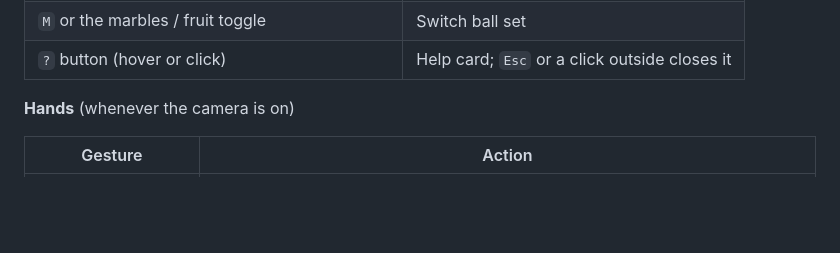
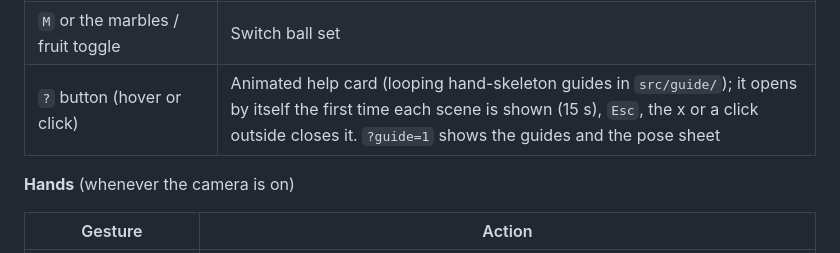
Before and after one commit to sehaznagpal/hands-in-the-air, a Markdown page: README.md, the part around the change. Drawn GitHub-style; blank space fills up the shorter version.

Commit message:
Animated help guides
Co-Authored-By: Claude Sonnet 5.5 <noreply@anthropic.com>

```diff
--- a/README.md
+++ b/README.md
@@ -89,7 +89,7 @@ with simulated hands).
 | `ArrowUp` / `+` / mouse wheel up / **+** button | Add a ball |
 | `ArrowDown` / `-` / mouse wheel down / **−** button | Remove a ball |
 | `M` or the marbles / fruit toggle | Switch ball set |
-| `?` button (hover or click) | Help card; `Esc` or a click outside closes it |
+| `?` button (hover or click) | Animated help card (looping hand-skeleton guides in `src/guide/`); it opens by itself the first time each scene is shown (15 s), `Esc`, the x or a click outside closes it. `?guide=1` shows the guides and the pose sheet |
 
 **Hands** (whenever the camera is on)
 
```
